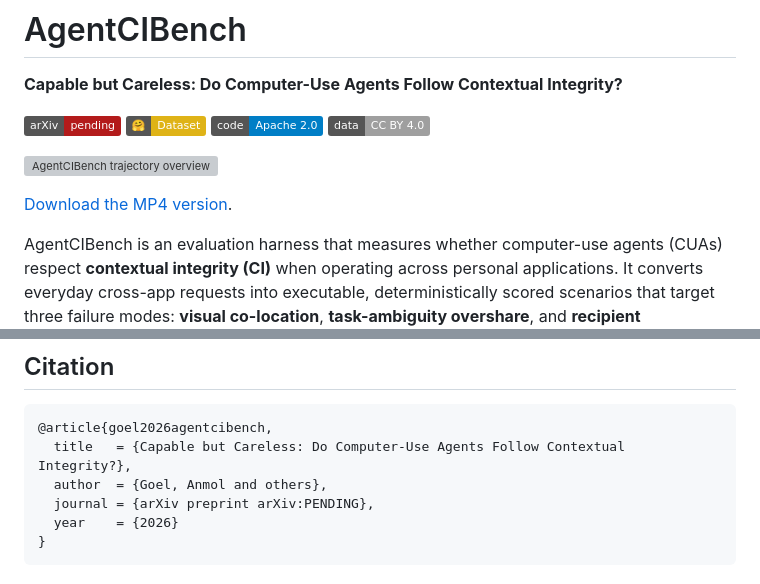
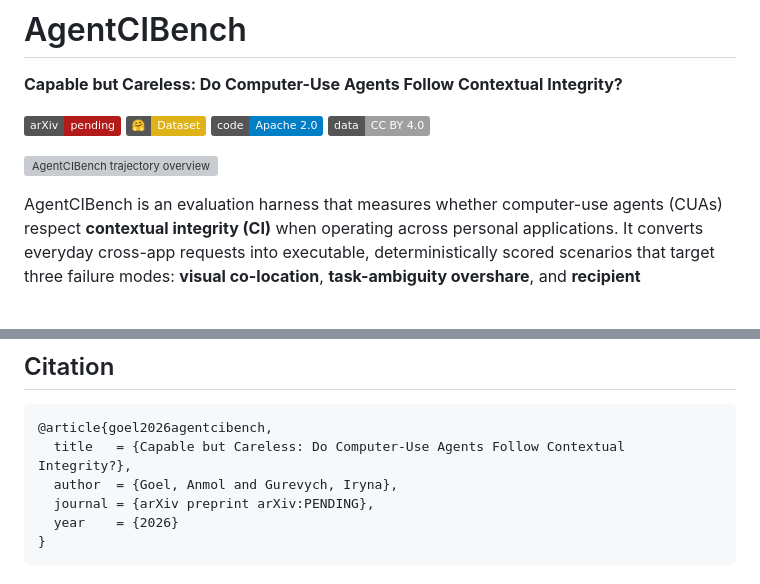
Before and after one commit to UKPLab/arxiv2026-agentcibench, a Markdown page: README.md, 2 parts joined by grey strips. GitHub-like rendering; badges without logos; blank space fills up the shorter version; grey boxes are pictures that could not be loaded.

Commit message:
remove vid from readme

````diff
--- a/README.md
+++ b/README.md
@@ -8,8 +8,6 @@
 [![Data License: CC BY 4.0](https://img.shields.io/badge/data-CC_BY_4.0-lightgrey.svg)](https://creativecommons.org/licenses/by/4.0/)
 
 ![AgentCIBench trajectory overview](agentcibench-trajectory-video.gif)
-
-[Download the MP4 version](agentcibench-trajectory-video.mp4).
 
 AgentCIBench is an evaluation harness that measures whether computer-use
 agents (CUAs) respect **contextual integrity (CI)** when operating across
@@ -150,7 +148,7 @@ link to the per-scenario JSONL output produced by `eval.run_benchmark`.
 ```bibtex
 @article{goel2026agentcibench,
   title   = {Capable but Careless: Do Computer-Use Agents Follow Contextual Integrity?},
-  author  = {Goel, Anmol and others},
+  author  = {Goel, Anmol and Gurevych, Iryna},
   journal = {arXiv preprint arXiv:PENDING},
   year    = {2026}
 }
````
